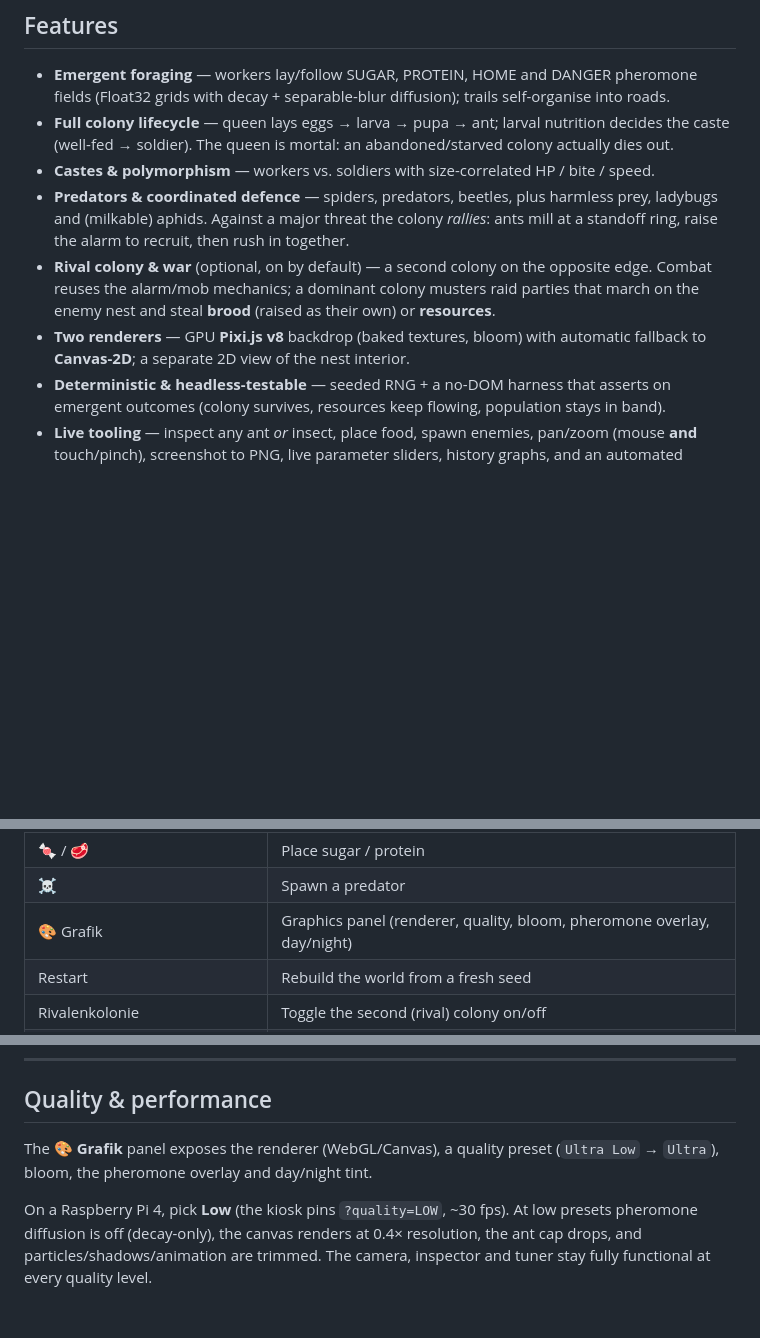
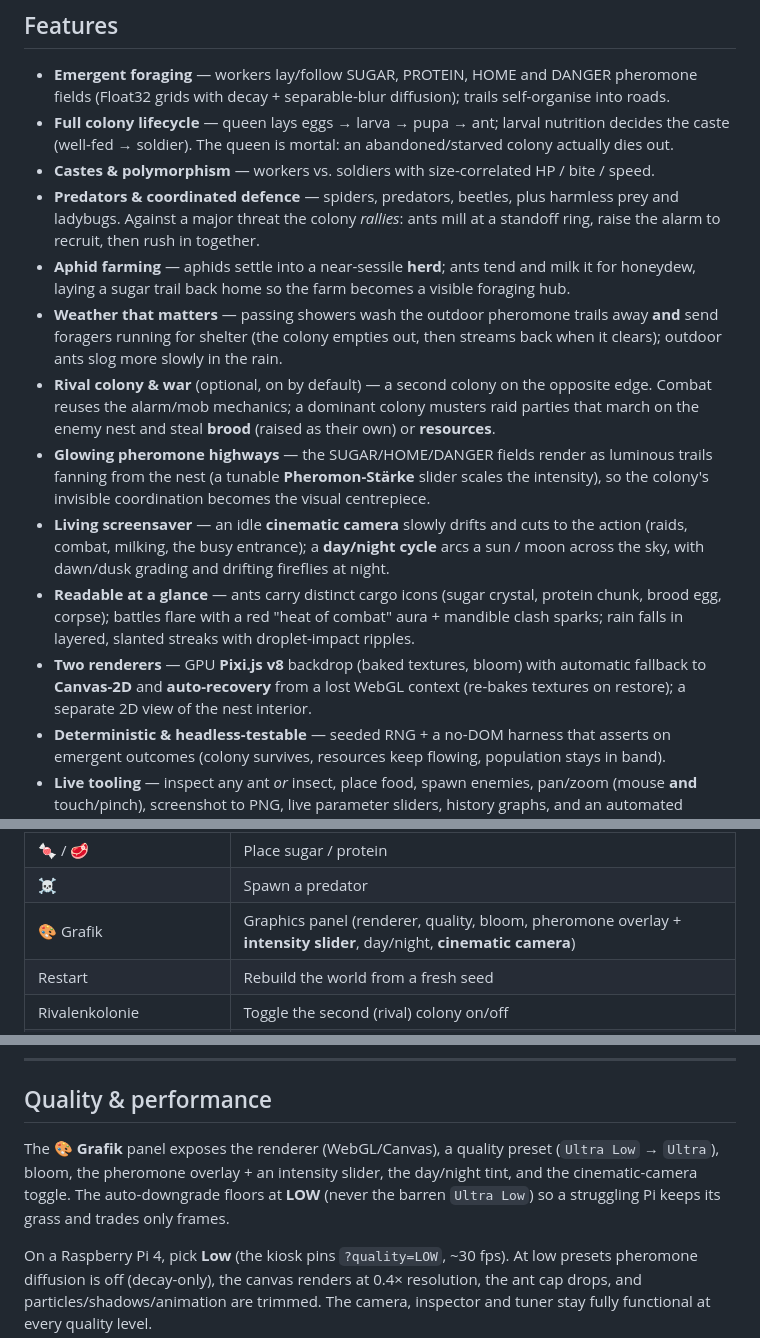
Before and after one commit to nilsgollub/AntSim_V2, a Markdown page: README.md, 3 parts joined by grey strips. Rendered like a GitHub page; blank space fills up the shorter version.

```diff
--- a/README.md
+++ b/README.md
@@ -43,14 +48,29 @@ the colony's *emergent* behaviour is regression-tested headlessly.
   decides the caste (well-fed → soldier). The queen is mortal: an abandoned/starved
   colony actually dies out.
 - **Castes & polymorphism** — workers vs. soldiers with size-correlated HP / bite / speed.
-- **Predators & coordinated defence** — spiders, predators, beetles, plus harmless prey,
-  ladybugs and (milkable) aphids. Against a major threat the colony *rallies*: ants mill
-  at a standoff ring, raise the alarm to recruit, then rush in together.
+- **Predators & coordinated defence** — spiders, predators, beetles, plus harmless prey
+  and ladybugs. Against a major threat the colony *rallies*: ants mill at a standoff ring,
+  raise the alarm to recruit, then rush in together.
+- **Aphid farming** — aphids settle into a near-sessile **herd**; ants tend and milk it for
+  honeydew, laying a sugar trail back home so the farm becomes a visible foraging hub.
+- **Weather that matters** — passing showers wash the outdoor pheromone trails away **and**
+  send foragers running for shelter (the colony empties out, then streams back when it
+  clears); outdoor ants slog more slowly in the rain.
 - **Rival colony & war** (optional, on by default) — a second colony on the opposite
   edge. Combat reuses the alarm/mob mechanics; a dominant colony musters raid parties that
   march on the enemy nest and steal **brood** (raised as their own) or **resources**.
+- **Glowing pheromone highways** — the SUGAR/HOME/DANGER fields render as luminous trails
+  fanning from the nest (a tunable **Pheromon-Stärke** slider scales the intensity), so the
+  colony's invisible coordination becomes the visual centrepiece.
+- **Living screensaver** — an idle **cinematic camera** slowly drifts and cuts to the
+  action (raids, combat, milking, the busy entrance); a **day/night cycle** arcs a sun /
+  moon across the sky, with dawn/dusk grading and drifting fireflies at night.
+- **Readable at a glance** — ants carry distinct cargo icons (sugar crystal, protein chunk,
+  brood egg, corpse); battles flare with a red "heat of combat" aura + mandible clash
+  sparks; rain falls in layered, slanted streaks with droplet-impact ripples.
 - **Two renderers** — GPU **Pixi.js v8** backdrop (baked textures, bloom) with automatic
-  fallback to **Canvas-2D**; a separate 2D view of the nest interior.
+  fallback to **Canvas-2D** and **auto-recovery** from a lost WebGL context (re-bakes
+  textures on restore); a separate 2D view of the nest interior.
 - **Deterministic & headless-testable** — seeded RNG + a no-DOM harness that asserts on
   emergent outcomes (colony survives, resources keep flowing, population stays in band).
 - **Live tooling** — inspect any ant *or* insect, place food, spawn enemies, pan/zoom
@@ -107,7 +127,7 @@ finger pans, two fingers pinch-zoom, a tap acts as a click.
 | 🔍 | Inspect tool — click an **ant or insect** for live stats |
 | 🍬 / 🥩 | Place sugar / protein |
 | ☠ | Spawn a predator |
-| 🎨 Grafik | Graphics panel (renderer, quality, bloom, pheromone overlay, day/night) |
+| 🎨 Grafik | Graphics panel (renderer, quality, bloom, pheromone overlay + **intensity slider**, day/night, **cinematic camera**) |
 | Restart | Rebuild the world from a fresh seed |
 | Rivalenkolonie | Toggle the second (rival) colony on/off |
 | 📈 Stats / 🎛 Params / ⚙ Analyse | History graphs / live parameter sliders / tuner advisor |
@@ -132,7 +152,9 @@ UI choices (quality, speed, pheromone overlay, rival toggle, …) persist in
 ## Quality & performance
 
 The **🎨 Grafik** panel exposes the renderer (WebGL/Canvas), a quality preset
-(`Ultra Low` → `Ultra`), bloom, the pheromone overlay and day/night tint.
+(`Ultra Low` → `Ultra`), bloom, the pheromone overlay + an intensity slider, the day/night
+tint, and the cinematic-camera toggle. The auto-downgrade floors at **LOW** (never the
+barren `Ultra Low`) so a struggling Pi keeps its grass and trades only frames.
 
 On a Raspberry Pi 4, pick **Low** (the kiosk pins `?quality=LOW`, ~30 fps). At low presets
 pheromone diffusion is off (decay-only), the canvas renders at 0.4× resolution, the ant
```
Also changed, not shown: other parts of README.md (+5 -0 lines), ARCHITECTURE_AND_MECHANICS.md (+12 -1 lines), ROADMAP.md (+27 -0 lines).
